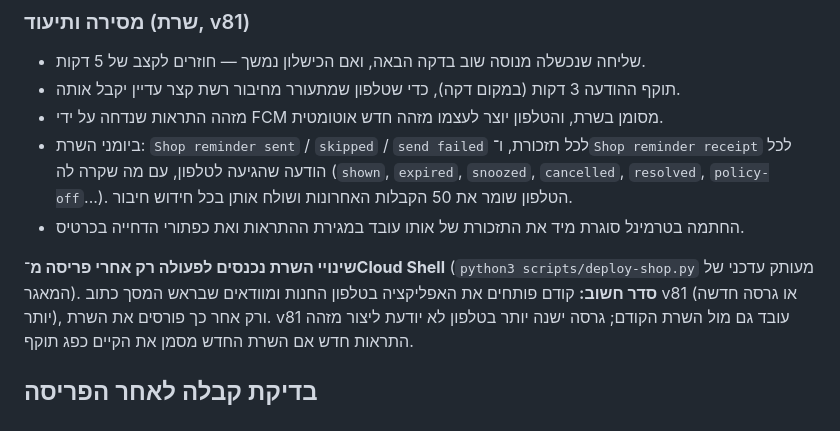
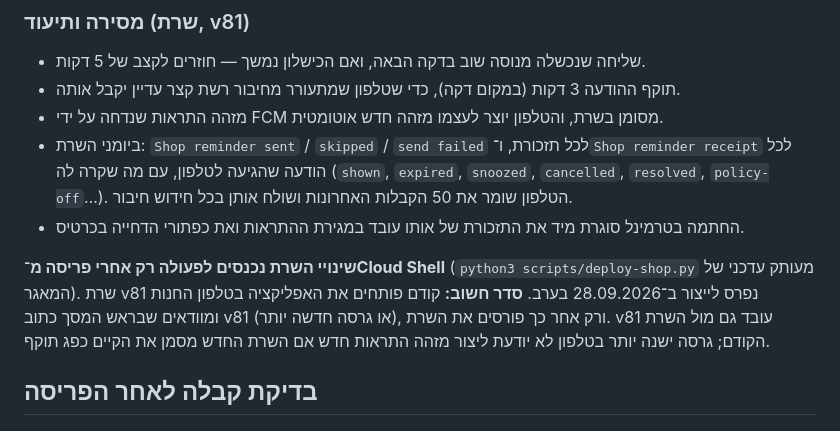
Before and after one commit to asafkiri/Works, a Markdown page: SHOP_NOTIFICATIONS.md, the part around the change. Drawn GitHub-style.

```diff
--- a/SHOP_NOTIFICATIONS.md
+++ b/SHOP_NOTIFICATIONS.md
@@ -96,7 +96,7 @@ python3 scripts/deploy-shop.py
 - החתמה בטרמינל סוגרת מיד את התזכורת של אותו עובד במגירת ההתראות ואת כפתורי הדחייה בכרטיס.
 
 **שינויי השרת נכנסים לפעולה רק אחרי פריסה מ־Cloud Shell** (`python3 scripts/deploy-shop.py`
-מעותק עדכני של המאגר). **סדר חשוב:** קודם פותחים את האפליקציה בטלפון החנות ומוודאים שבראש המסך כתוב v81
+מעותק עדכני של המאגר). שרת v81 נפרס לייצור ב־28.09.2026 בערב. **סדר חשוב:** קודם פותחים את האפליקציה בטלפון החנות ומוודאים שבראש המסך כתוב v81
 (או גרסה חדשה יותר), ורק אחר כך פורסים את השרת. v81 עובד גם מול השרת הקודם; גרסה ישנה יותר בטלפון
 לא יודעת ליצור מזהה התראות חדש אם השרת החדש מסמן את הקיים כפג תוקף.
 
```
Also changed, not shown: SHOP_REMINDERS_INVESTIGATION.md (+10 -5 lines).
